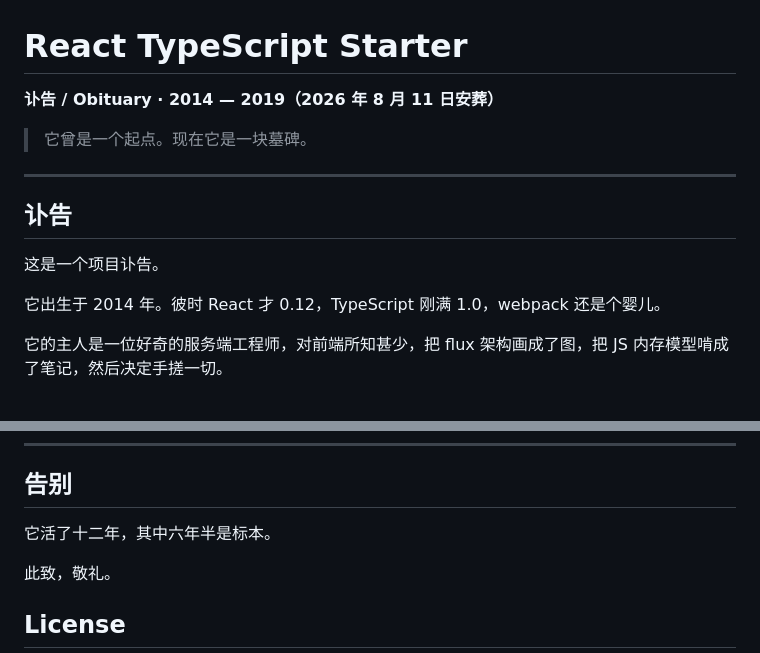
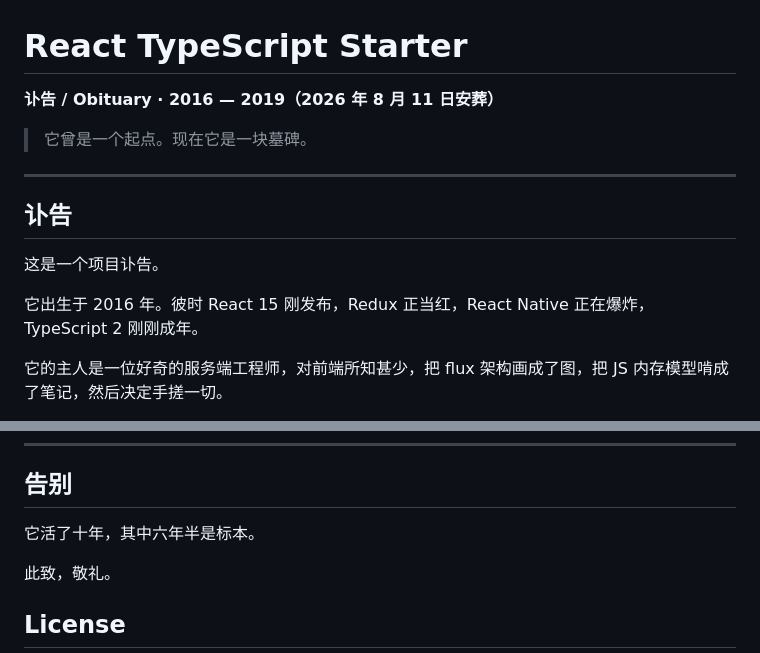
Before and after one commit to stultuss/react-typescript-starter, a Markdown page: README.md, 2 parts joined by grey strips. Drawn GitHub-style.

Commit message:
docs: 讣告 README，补充技术演进史（诞生 2016）

```diff
--- a/README.md
+++ b/README.md
@@ -1,6 +1,6 @@
 # React TypeScript Starter
 
-**讣告 / Obituary · 2014 — 2019（2026 年 8 月 11 日安葬）**
+**讣告 / Obituary · 2016 — 2019（2026 年 8 月 11 日安葬）**
 
 > 它曾是一个起点。现在它是一块墓碑。
 
@@ -10,7 +10,7 @@
 
 这是一个项目讣告。
 
-它出生于 2014 年。彼时 React 才 0.12，TypeScript 刚满 1.0，webpack 还是个婴儿。
+它出生于 2016 年。彼时 React 15 刚发布，Redux 正当红，React Native 正在爆炸，TypeScript 2 刚刚成年。
 
 它的主人是一位好奇的服务端工程师，对前端所知甚少，把 flux 架构画成了图，把 JS 内存模型啃成了笔记，然后决定手搓一切。
 
@@ -109,7 +144,7 @@ npm install
 
 ## 告别
 
-它活了十二年，其中六年半是标本。
+它活了十年，其中六年半是标本。
 
 此致，敬礼。
 
```
Also changed, not shown: other parts of README.md (+35 -0 lines).
